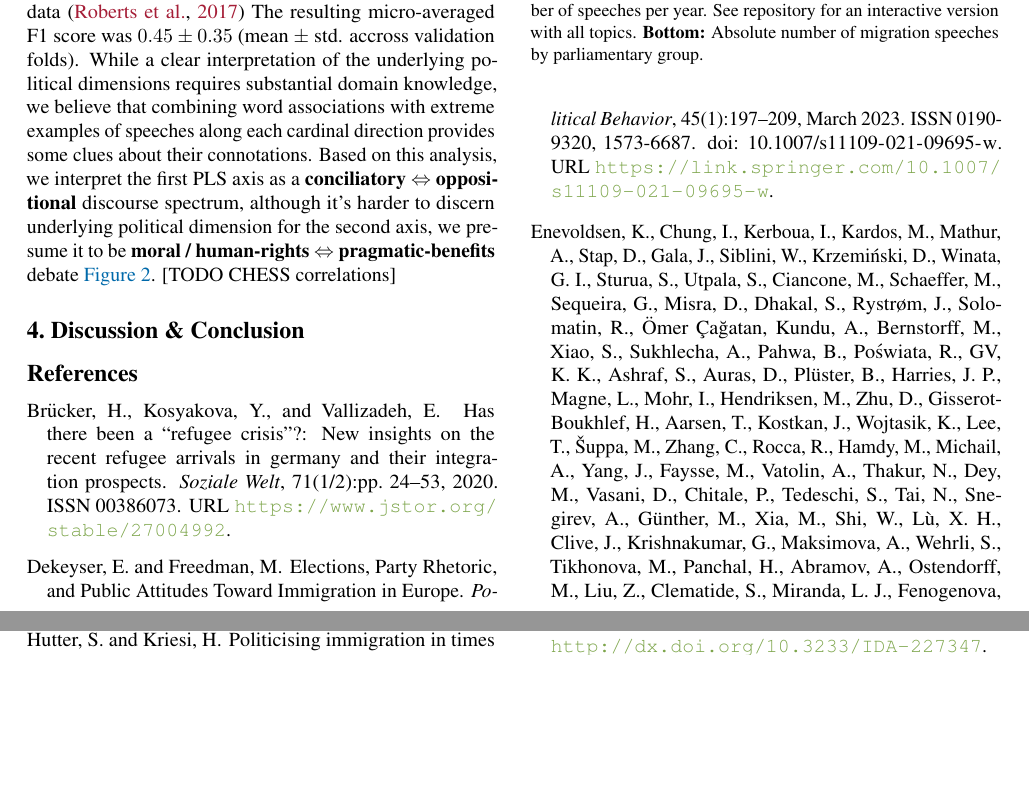
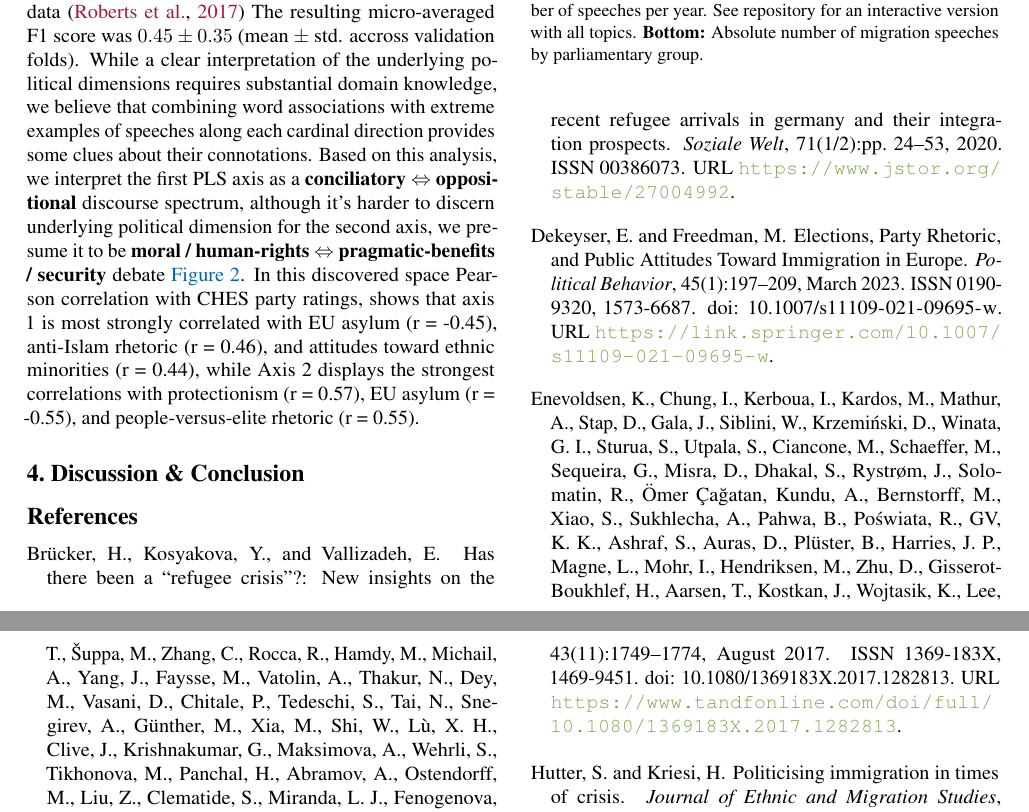
Before and after one commit to derkleinejakob/euparl_discourse, a LaTeX paper (report/report.tex, which reads report/sections/3_results/pls.tex): two parts of pages 4 and 5 of 7, joined at a grey line, cut so that both start at the same text, the shorter picture padded with empty space. Compiled offline with pdfLaTeX.

Commit message:
add CHES correlations to report

```diff
--- a/report/sections/3_results/pls.tex
+++ b/report/sections/3_results/pls.tex
@@ -10,4 +10,5 @@
 
     To mitigate and quantify temporal bias in our PLS analysis, we excluded written speeches predominantly occurring in 2015 and 2016 and fitted the PLS model on the remaining 5,433 observations. Furthermore, we employed a leave-one-out cross-validation strategy adapted for temporal data \citep{https://doi.org/10.1111/ecog.02881} The resulting micro-averaged F1 score was $ 0.45 \pm 0.35$ (mean $ \pm$ std. accross validation folds).
     While a clear interpretation of the underlying political dimensions requires substantial domain knowledge, we believe that combining word associations with extreme examples of speeches along each cardinal direction provides some clues about their connotations.
-    Based on this analysis, we interpret the first PLS axis as a \textbf{conciliatory $\Leftrightarrow$  oppositional} discourse spectrum, although it's harder to discern underlying political dimension for the second axis, we presume it to be \textbf{moral / human-rights $\Leftrightarrow$ pragmatic-benefits} debate \autoref{fig:fig3_pls}. [TODO CHESS correlations]
+    Based on this analysis, we interpret the first PLS axis as a \textbf{conciliatory $\Leftrightarrow$  oppositional} discourse spectrum, although it's harder to discern underlying political dimension for the second axis, we presume it to be \textbf{moral / human-rights $\Leftrightarrow$ pragmatic-benefits / security} debate \autoref{fig:fig3_pls}.
+    In this discovered space Pearson correlation with CHES party ratings, shows that axis 1 is most strongly correlated with EU asylum (r = -0.45), anti-Islam rhetoric (r = 0.46), and attitudes toward ethnic minorities (r = 0.44), while Axis 2 displays the strongest correlations with protectionism (r = 0.57), EU asylum (r = -0.55), and people-versus-elite rhetoric (r = 0.55).
```
Also changed, not shown: report/report.pdf, 3 other files.
